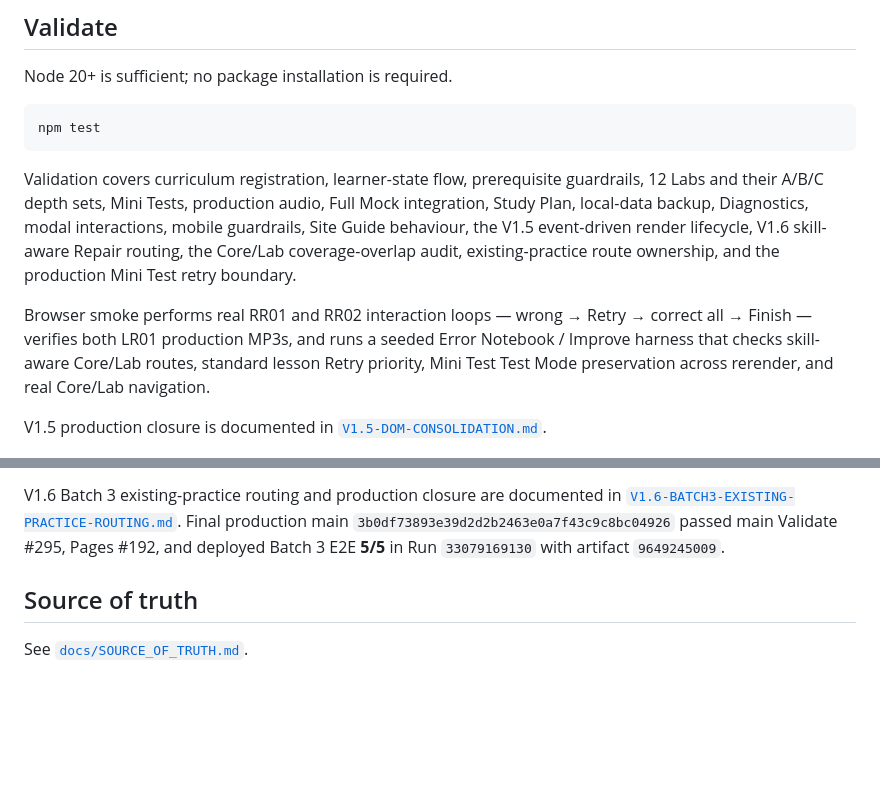
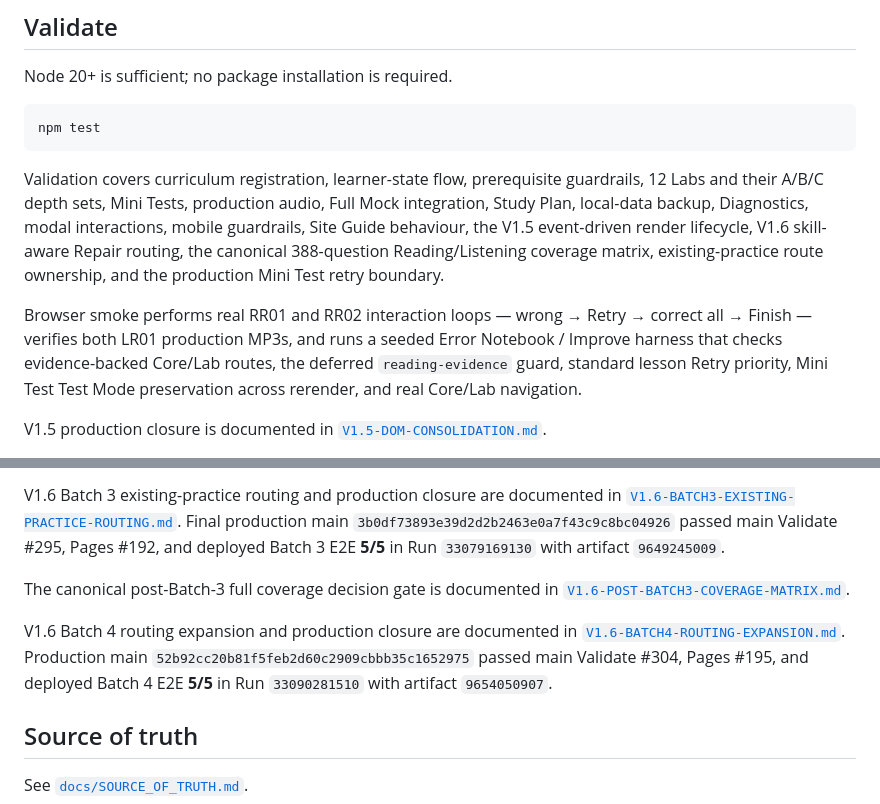
Before and after one commit to edisontw/ielts-self-learning, a Markdown page: README.md, 2 parts joined by grey strips. Drawn GitHub-style; blank space fills up the shorter version.

````diff
--- a/README.md
+++ b/README.md
@@ -243,9 +261,9 @@ Node 20+ is sufficient; no package installation is required.
 npm test
 ```
 
-Validation covers curriculum registration, learner-state flow, prerequisite guardrails, 12 Labs and their A/B/C depth sets, Mini Tests, production audio, Full Mock integration, Study Plan, local-data backup, Diagnostics, modal interactions, mobile guardrails, Site Guide behaviour, the V1.5 event-driven render lifecycle, V1.6 skill-aware Repair routing, the Core/Lab coverage-overlap audit, existing-practice route ownership, and the production Mini Test retry boundary.
+Validation covers curriculum registration, learner-state flow, prerequisite guardrails, 12 Labs and their A/B/C depth sets, Mini Tests, production audio, Full Mock integration, Study Plan, local-data backup, Diagnostics, modal interactions, mobile guardrails, Site Guide behaviour, the V1.5 event-driven render lifecycle, V1.6 skill-aware Repair routing, the canonical 388-question Reading/Listening coverage matrix, existing-practice route ownership, and the production Mini Test retry boundary.
 
-Browser smoke performs real RR01 and RR02 interaction loops — wrong → Retry → correct all → Finish — verifies both LR01 production MP3s, and runs a seeded Error Notebook / Improve harness that checks skill-aware Core/Lab routes, standard lesson Retry priority, Mini Test Test Mode preservation across rerender, and real Core/Lab navigation.
+Browser smoke performs real RR01 and RR02 interaction loops — wrong → Retry → correct all → Finish — verifies both LR01 production MP3s, and runs a seeded Error Notebook / Improve harness that checks evidence-backed Core/Lab routes, the deferred `reading-evidence` guard, standard lesson Retry priority, Mini Test Test Mode preservation across rerender, and real Core/Lab navigation.
 
 V1.5 production closure is documented in [`V1.5-DOM-CONSOLIDATION.md`](V1.5-DOM-CONSOLIDATION.md).
 
@@ -254,6 +272,10 @@ V1.6 Batch 1 design, evidence and production closure are documented in [`V1.6-EV
 V1.6 Batch 2 coverage rationale is documented in [`V1.6-BATCH2-COVERAGE-AUDIT.md`](V1.6-BATCH2-COVERAGE-AUDIT.md). Production closure is documented in [`V1.6-BATCH2-PRODUCTION-CLOSURE.md`](V1.6-BATCH2-PRODUCTION-CLOSURE.md): production commit `50b1f600d4db1f6c5035cf6937700685dd2d2a97` passed main Validate #285, Pages #189, and deployed Batch 2 Skill Repair E2E **5/5** in Run `33070911893` with artifact `9645757604`.
 
 V1.6 Batch 3 existing-practice routing and production closure are documented in [`V1.6-BATCH3-EXISTING-PRACTICE-ROUTING.md`](V1.6-BATCH3-EXISTING-PRACTICE-ROUTING.md). Final production main `3b0df73893e39d2d2b2463e0a7f43c9c8bc04926` passed main Validate #295, Pages #192, and deployed Batch 3 E2E **5/5** in Run `33079169130` with artifact `9649245009`.
+
+The canonical post-Batch-3 full coverage decision gate is documented in [`V1.6-POST-BATCH3-COVERAGE-MATRIX.md`](V1.6-POST-BATCH3-COVERAGE-MATRIX.md).
+
+V1.6 Batch 4 routing expansion and production closure are documented in [`V1.6-BATCH4-ROUTING-EXPANSION.md`](V1.6-BATCH4-ROUTING-EXPANSION.md). Production main `52b92cc20b81f5feb2d60c2909cbbb35c1652975` passed main Validate #304, Pages #195, and deployed Batch 4 E2E **5/5** in Run `33090281510` with artifact `9654050907`.
 
 ## Source of truth
 
````
Also changed, not shown: other parts of README.md (+25 -6 lines), V1.6-BATCH4-ROUTING-EXPANSION.md (+50 -2 lines).
